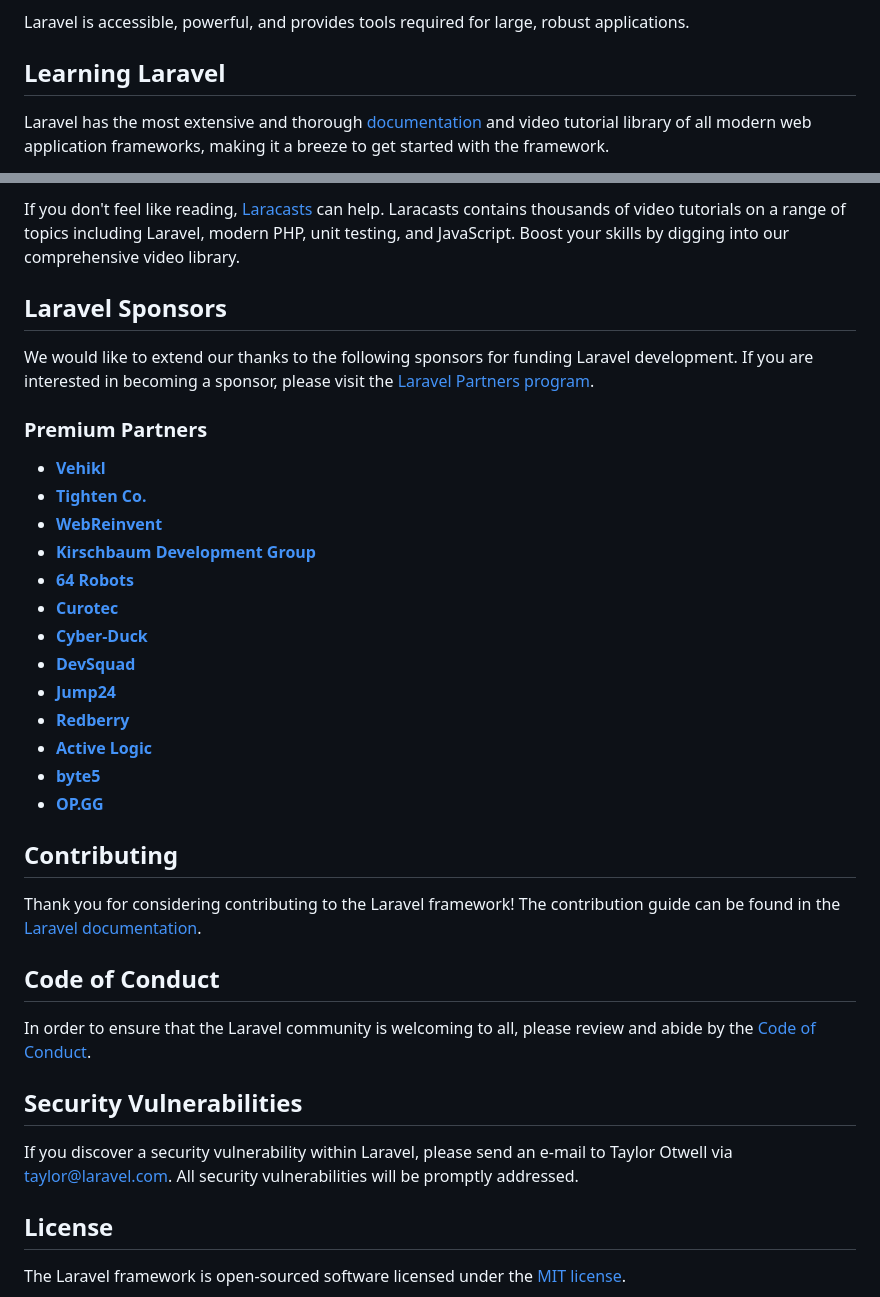
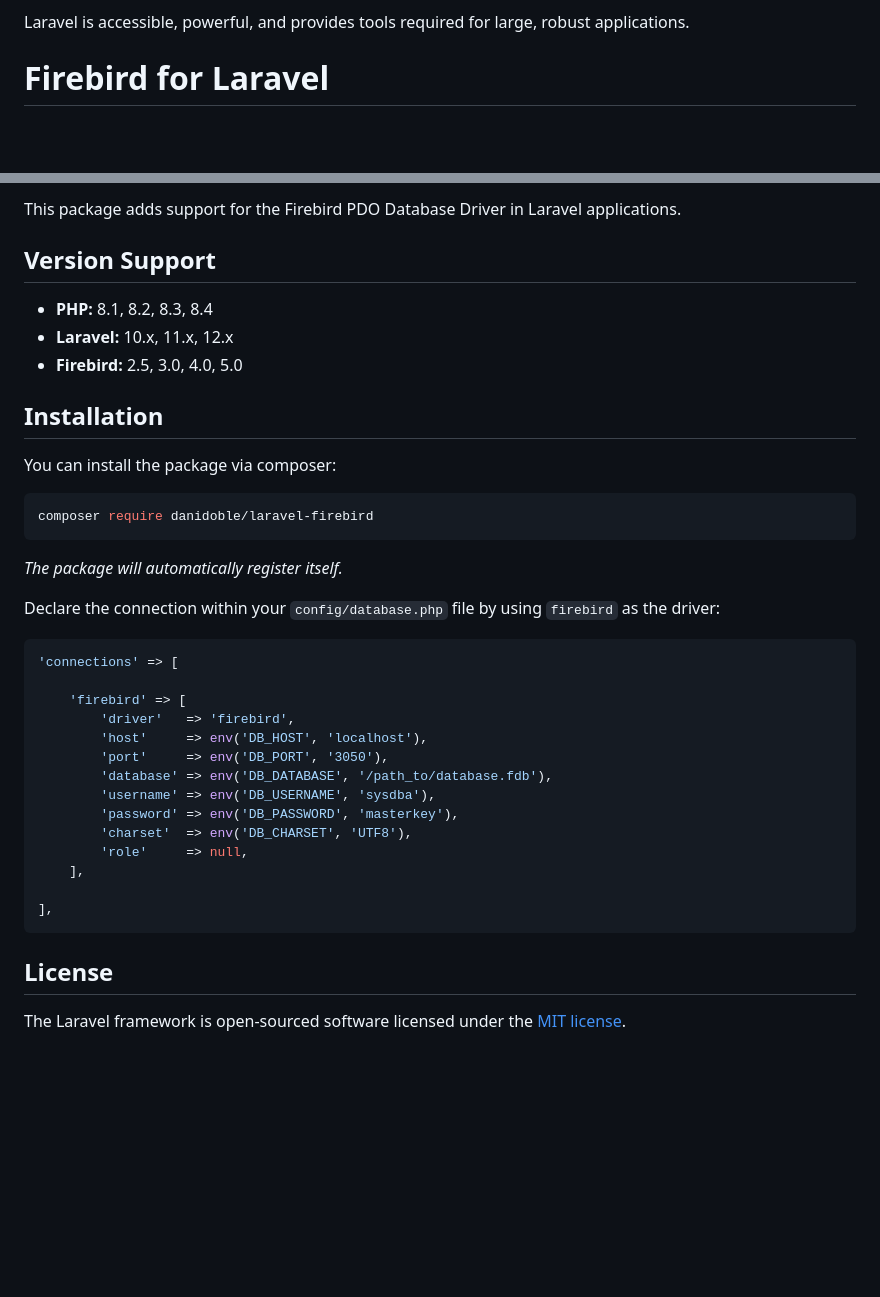
Before and after one commit to Halfismutaqin/Laravel-Firebird-With-Flexy-Admin, a Markdown page: README.md, 2 parts joined by grey strips. GitHub-like rendering; blank space fills up the shorter version.

Commit message:
:books: Update Readme

````diff
--- a/README.md
+++ b/README.md
@@ -21,7 +21,6 @@ Laravel is a web application framework with expressive, elegant syntax. We belie
 
 Laravel is accessible, powerful, and provides tools required for large, robust applications.
 
-## Learning Laravel
 
-Laravel has the most extensive and thorough [documentation](https://laravel.com/docs) and video tutorial library of all modern web application frameworks, making it a breeze to get started with the framework.
+# Firebird for Laravel
 
@@ -29,37 +31,41 @@ You may also try the [Laravel Bootcamp](https://bootcamp.laravel.com), where you
 
-If you don't feel like reading, [Laracasts](https://laracasts.com) can help. Laracasts contains thousands of video tutorials on a range of topics including Laravel, modern PHP, unit testing, and JavaScript. Boost your skills by digging into our comprehensive video library.
+This package adds support for the Firebird PDO Database Driver in Laravel applications.
 
-## Laravel Sponsors
+## Version Support
 
-We would like to extend our thanks to the following sponsors for funding Laravel development. If you are interested in becoming a sponsor, please visit the [Laravel Partners program](https://partners.laravel.com).
+- **PHP:** 8.1, 8.2, 8.3, 8.4
+- **Laravel:** 10.x, 11.x, 12.x
+- **Firebird:** 2.5, 3.0, 4.0, 5.0
 
-### Premium Partners
+## Installation
 
-- **[Vehikl](https://vehikl.com/)**
-- **[Tighten Co.](https://tighten.co)**
-- **[WebReinvent](https://webreinvent.com/)**
-- **[Kirschbaum Development Group](https://kirschbaumdevelopment.com)**
-- **[64 Robots](https://64robots.com)**
-- **[Curotec](https://www.curotec.com/services/technologies/laravel/)**
-- **[Cyber-Duck](https://cyber-duck.co.uk)**
-- **[DevSquad](https://devsquad.com/hire-laravel-developers)**
-- **[Jump24](https://jump24.co.uk)**
-- **[Redberry](https://redberry.international/laravel/)**
-- **[Active Logic](https://activelogic.com)**
-- **[byte5](https://byte5.de)**
-- **[OP.GG](https://op.gg)**
+You can install the package via composer:
 
-## Contributing
+```bash
+composer require danidoble/laravel-firebird
+```
 
-Thank you for considering contributing to the Laravel framework! The contribution guide can be found in the [Laravel documentation](https://laravel.com/docs/contributions).
+_The package will automatically register itself._
 
-## Code of Conduct
+Declare the connection within your `config/database.php` file by using `firebird` as the
+driver:
 
-In order to ensure that the Laravel community is welcoming to all, please review and abide by the [Code of Conduct](https://laravel.com/docs/contributions#code-of-conduct).
+```php
+'connections' => [
 
-## Security Vulnerabilities
+    'firebird' => [
+        'driver'   => 'firebird',
+        'host'     => env('DB_HOST', 'localhost'),
+        'port'     => env('DB_PORT', '3050'),
+        'database' => env('DB_DATABASE', '/path_to/database.fdb'),
+        'username' => env('DB_USERNAME', 'sysdba'),
+        'password' => env('DB_PASSWORD', 'masterkey'),
+        'charset'  => env('DB_CHARSET', 'UTF8'),
+        'role'     => null,
+    ],
 
-If you discover a security vulnerability within Laravel, please send an e-mail to Taylor Otwell via [taylor@laravel.com](mailto:taylor@laravel.com). All security vulnerabilities will be promptly addressed.
+],
+```
 
 ## License
 
````
Also changed, not shown: other parts of README.md (+4 -1 lines).
